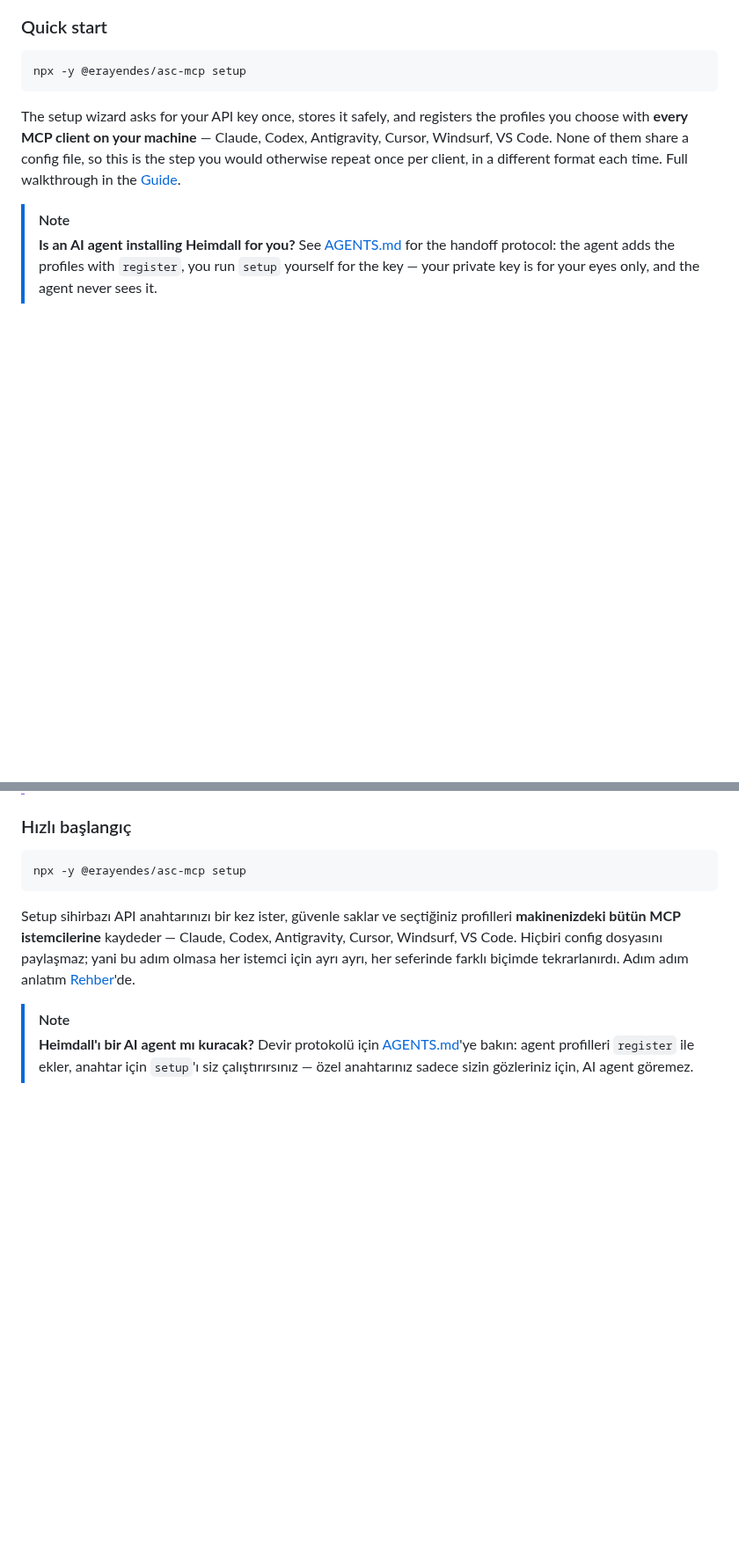
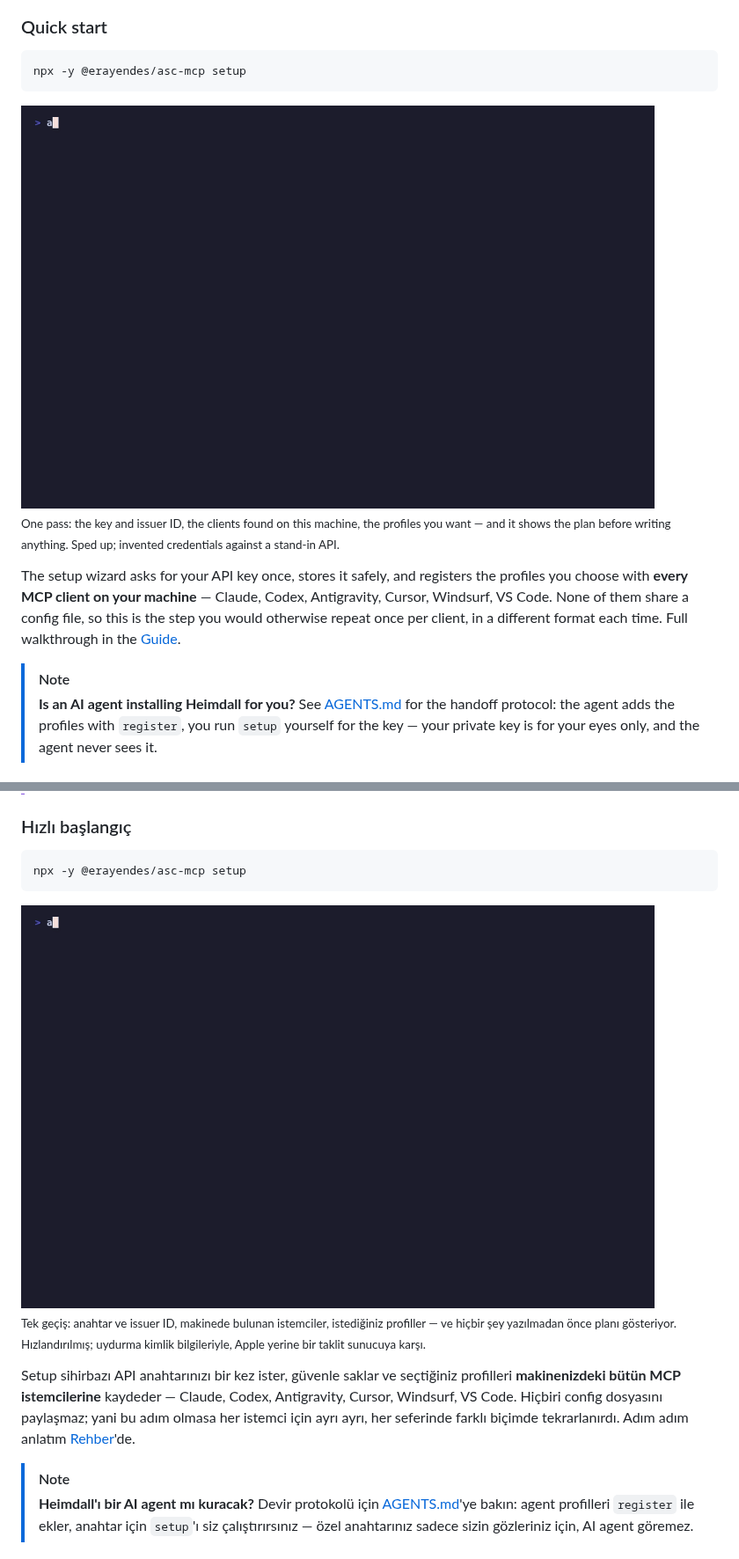
Before and after one commit to erayendes/app-store-connect-mcp, a Markdown page: README.md, 2 parts joined by grey strips. Shown at 88% size. GitHub-like rendering; pictures changed too: assets/setup.gif (added); blank space fills up the shorter version.

````diff
--- a/README.md
+++ b/README.md
@@ -38,6 +41,11 @@ Apps and metadata, versions and phased releases, TestFlight, subscriptions and i
 ```bash
 npx -y @erayendes/asc-mcp setup
 ```
+
+<!-- Absolute URL on purpose: npm does not rewrite relative image paths. -->
+<img src="https://raw.githubusercontent.com/erayendes/app-store-connect-mcp/main/assets/setup.gif" alt="The setup wizard: key, issuer ID, client picker, profile picker, and a confirmation before anything is written" width="720">
+
+<sub>One pass: the key and issuer ID, the clients found on this machine, the profiles you want — and it shows the plan before writing anything. Sped up; invented credentials against a stand-in API.</sub>
 
 The setup wizard asks for your API key once, stores it safely, and registers the profiles you choose with **every MCP client on your machine** — Claude, Codex, Antigravity, Cursor, Windsurf, VS Code. None of them share a config file, so this is the step you would otherwise repeat once per client, in a different format each time. Full walkthrough in the [Guide](docs/GUIDE.md).
 
@@ -131,6 +139,11 @@ Uygulamalar ve metadata, sürümler ve kademeli yayınlar, TestFlight, abonelikl
 npx -y @erayendes/asc-mcp setup
 ```
 
+<!-- Absolute URL on purpose: npm does not rewrite relative image paths. -->
+<img src="https://raw.githubusercontent.com/erayendes/app-store-connect-mcp/main/assets/setup.gif" alt="Setup sihirbazı: anahtar, issuer ID, istemci seçimi, profil seçimi ve yazmadan önce onay" width="720">
+
+<sub>Tek geçiş: anahtar ve issuer ID, makinede bulunan istemciler, istediğiniz profiller — ve hiçbir şey yazılmadan önce planı gösteriyor. Hızlandırılmış; uydurma kimlik bilgileriyle, Apple yerine bir taklit sunucuya karşı.</sub>
+
 Setup sihirbazı API anahtarınızı bir kez ister, güvenle saklar ve seçtiğiniz profilleri **makinenizdeki bütün MCP istemcilerine** kaydeder — Claude, Codex, Antigravity, Cursor, Windsurf, VS Code. Hiçbiri config dosyasını paylaşmaz; yani bu adım olmasa her istemci için ayrı ayrı, her seferinde farklı biçimde tekrarlanırdı. Adım adım anlatım [Rehber](docs/GUIDE.md)'de.
 
 > [!NOTE]
````
Also changed, not shown: other parts of README.md (+3 -0 lines), 3 other files.
